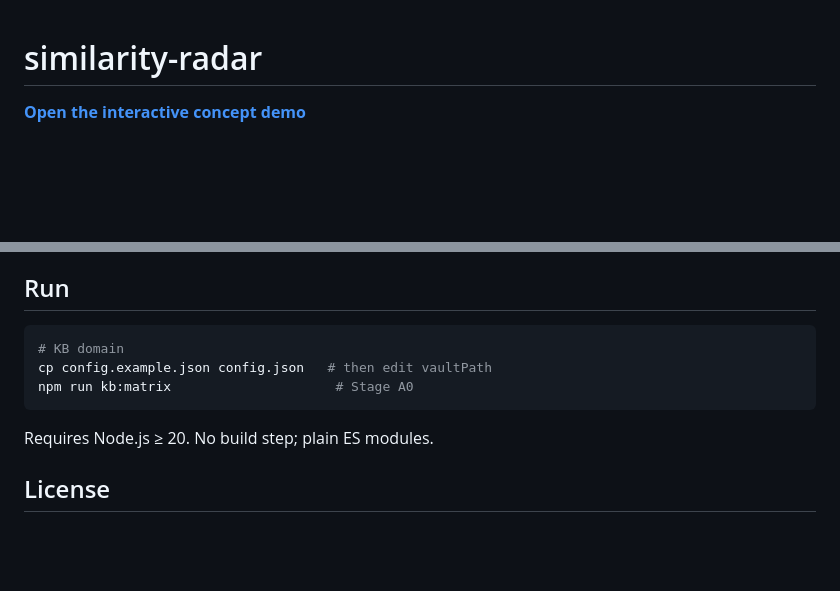
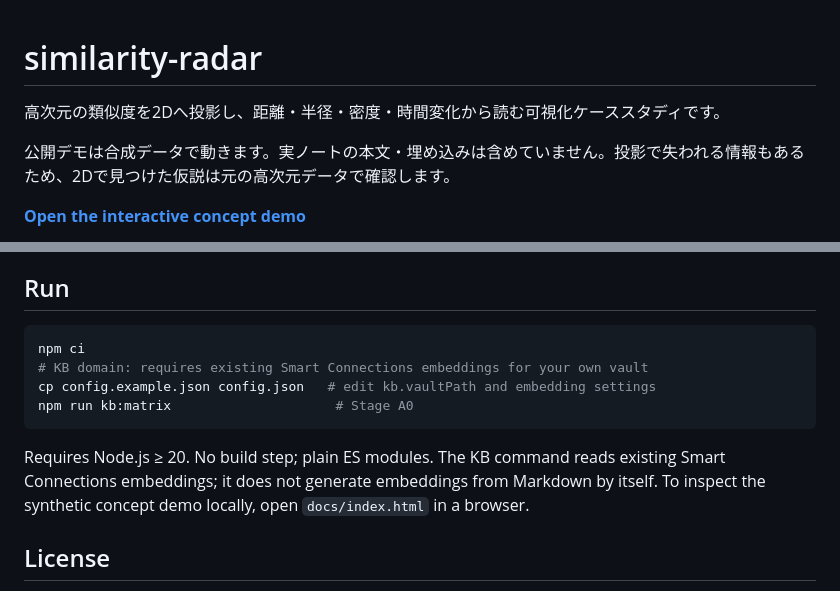
Before and after one commit to Yurikada/similarity-radar, a Markdown page: README.md, 2 parts joined by grey strips. GitHub-like rendering; blank space fills up the shorter version.

Commit message:
docs: refresh project overview and usage guidance

````diff
--- a/README.md
+++ b/README.md
@@ -1,4 +1,8 @@
 # similarity-radar
+
+高次元の類似度を2Dへ投影し、距離・半径・密度・時間変化から読む可視化ケーススタディです。
+
+公開デモは合成データで動きます。実ノートの本文・埋め込みは含めていません。投影で失われる情報もあるため、2Dで見つけた仮説は元の高次元データで確認します。
 
 [**Open the interactive concept demo**](https://yurikada.github.io/similarity-radar/)
 
@@ -79,12 +83,13 @@ history.
 ## Run
 
 ```bash
-# KB domain
-cp config.example.json config.json   # then edit vaultPath
+npm ci
+# KB domain: requires existing Smart Connections embeddings for your own vault
+cp config.example.json config.json   # edit kb.vaultPath and embedding settings
 npm run kb:matrix                     # Stage A0
 ```
 
-Requires Node.js ≥ 20. No build step; plain ES modules.
+Requires Node.js ≥ 20. No build step; plain ES modules. The KB command reads existing Smart Connections embeddings; it does not generate embeddings from Markdown by itself. To inspect the synthetic concept demo locally, open `docs/index.html` in a browser.
 
 ## License
 
````
